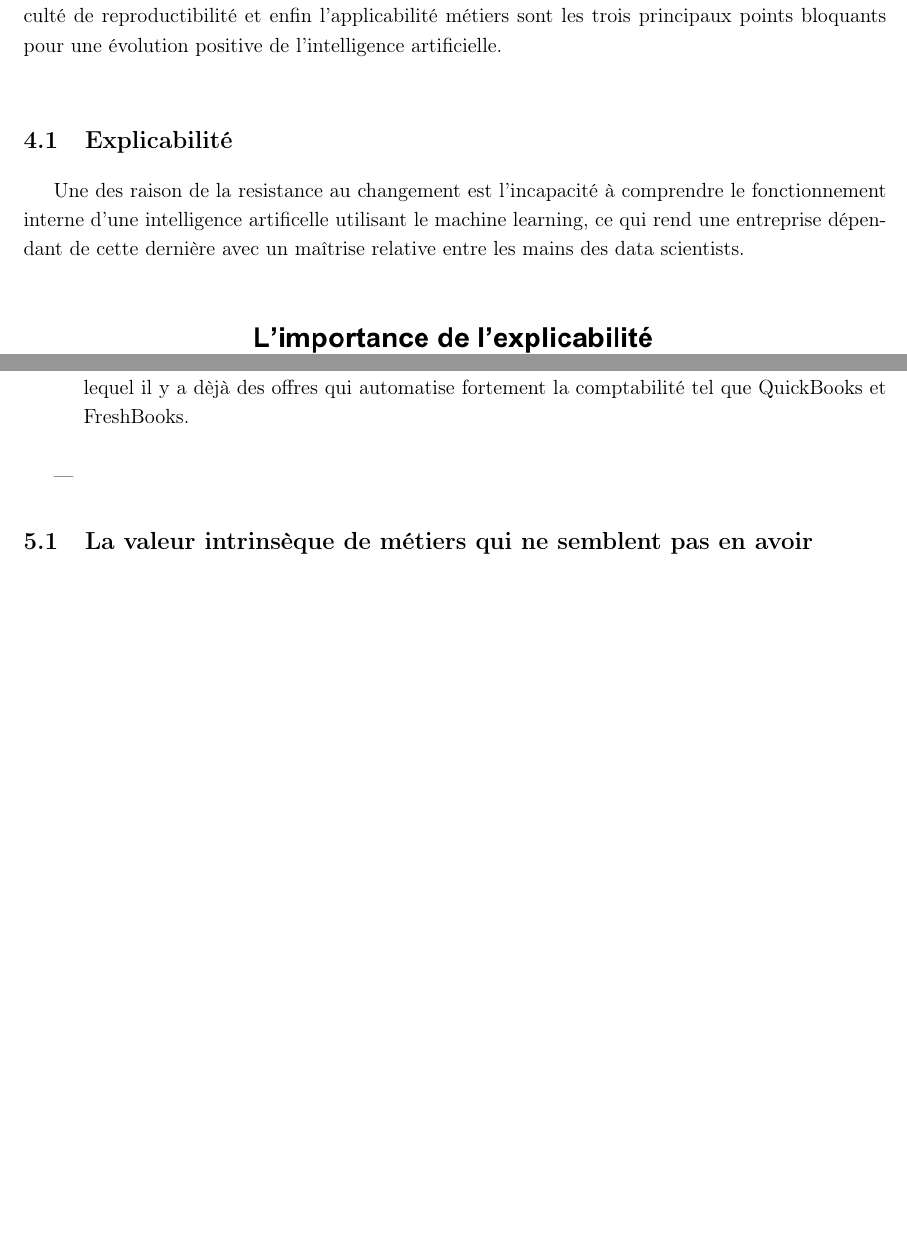
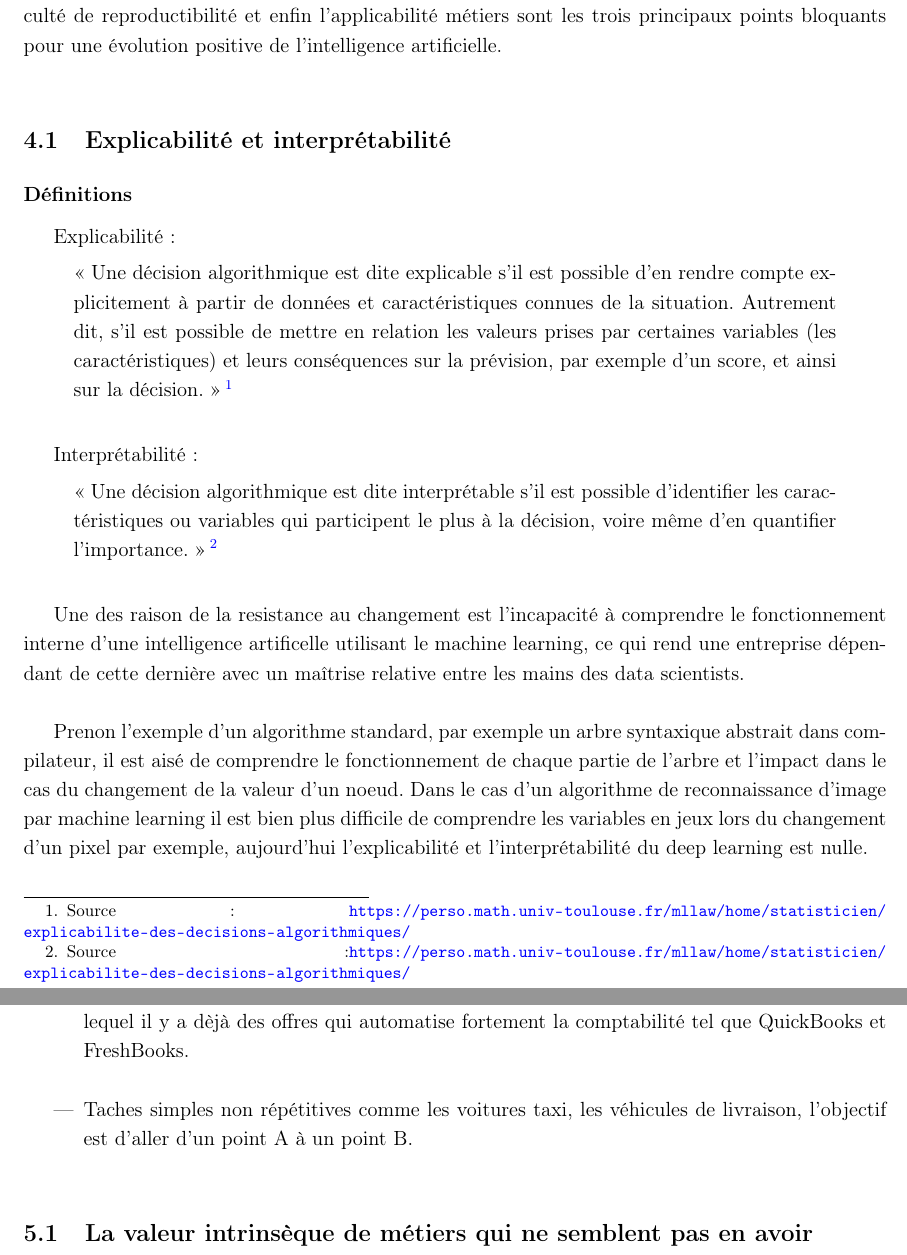
Before and after one commit to takethispie/MemoireESGI, a LaTeX thesis (memoire.tex, which reads Pages/TroisiemePartie.tex): two parts of pages 39 and 41 of 43, joined at a grey line, cut so that both start at the same text, the shorter picture padded with empty space. Compiled offline with pdfLaTeX.

Commit message:
quelques ajouts

```diff
--- a/Pages/TroisiemePartie.tex
+++ b/Pages/TroisiemePartie.tex
@@ -42,11 +42,41 @@
         métiers sont les trois principaux points bloquants pour une évolution positive de
         l'intelligence artificielle. \newline
 
-        \section{Explicabilité}
+        \section{Explicabilité et interprétabilité}
+            \subsection*{Définitions}
+            Explicabilité:
+            \begin{quote}
+                << Une décision algorithmique est dite explicable s’il est possible d’en rendre compte
+                explicitement à partir de données et caractéristiques connues de la situation.
+                Autrement dit, s’il est possible de mettre en relation les valeurs prises
+                par certaines variables (les caractéristiques) et leurs conséquences
+                sur la prévision, par exemple d’un score, et ainsi sur la décision. >>
+                \footnote{Source: \url{https://perso.math.univ-toulouse.fr/mllaw/home/statisticien/explicabilite-des-decisions-algorithmiques/}}
+                \newline
+            \end{quote}
+
+            Interprétabilité:
+            \begin{quote}
+                << Une décision algorithmique est dite interprétable s’il est possible d’identifier
+                les caractéristiques ou variables qui participent le plus à la décision,
+                voire même d’en quantifier l’importance. >>
+                \footnote{Source:\url{https://perso.math.univ-toulouse.fr/mllaw/home/statisticien/explicabilite-des-decisions-algorithmiques/}}
+                \newline
+            \end{quote}
+
             Une des raison de la resistance au changement est l'incapacité à comprendre
             le fonctionnement interne d'une intelligence artificelle utilisant le machine learning,
             ce qui rend une entreprise dépendant de cette dernière avec un maîtrise relative
             entre les mains des data scientists. \newline
+
+            Prenon l'exemple d'un algorithme standard, par exemple un arbre syntaxique abstrait
+            dans compilateur, il est aisé de comprendre le fonctionnement de chaque partie
+            de l'arbre et l'impact dans le cas du changement de la valeur d'un noeud.
+            Dans le cas d'un algorithme de reconnaissance d'image par machine learning
+            il est bien plus difficile de comprendre les variables en jeux lors du changement
+            d'un pixel par exemple, aujourd'hui l'explicabilité et l'interprétabilité
+            du deep learning est nulle. \newline
+
 
             \begin{figure}[H]
                 \centering
@@ -113,7 +142,9 @@
             la comptabilité tel que QuickBooks et FreshBooks.
             \newline
 
-            \item
+            \item Taches simples non répétitives comme
+            les voitures taxi, les véhicules de livraison, l'objectif est d'aller d'un point A à
+            un point B. \newline
         \end{itemize}
 
 
```
Also changed, not shown: Notes/liensUtiles.txt (+10 -0 lines), memoire.pdf, Pages/TroisiemePartie.tex (3 more changed lines).
